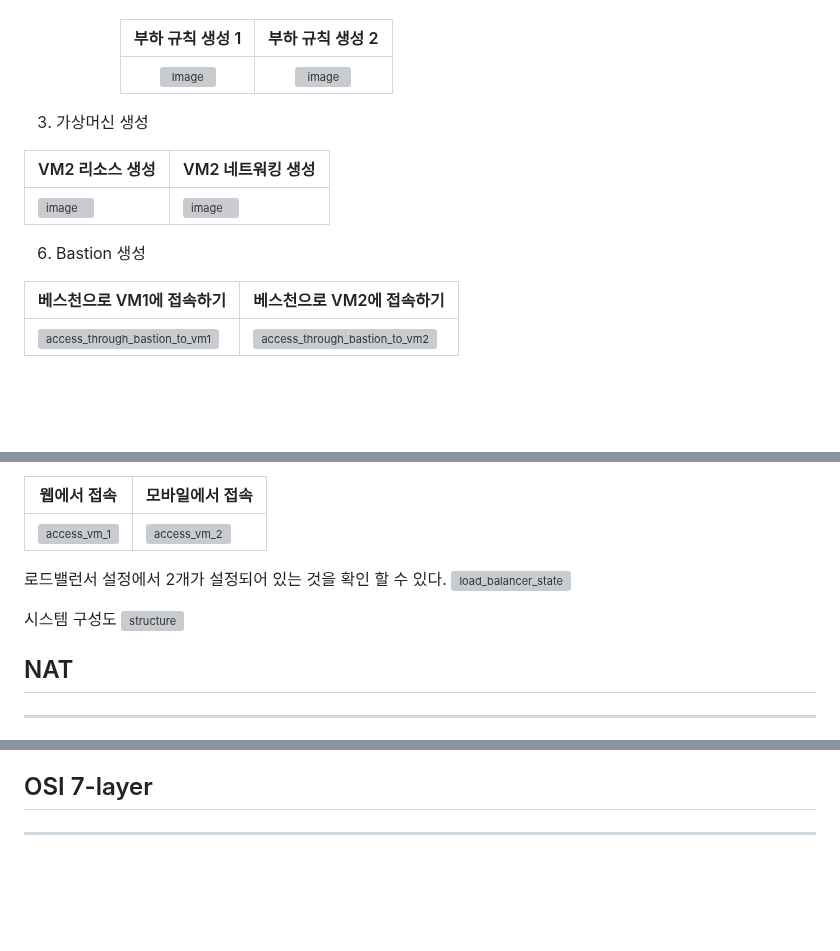
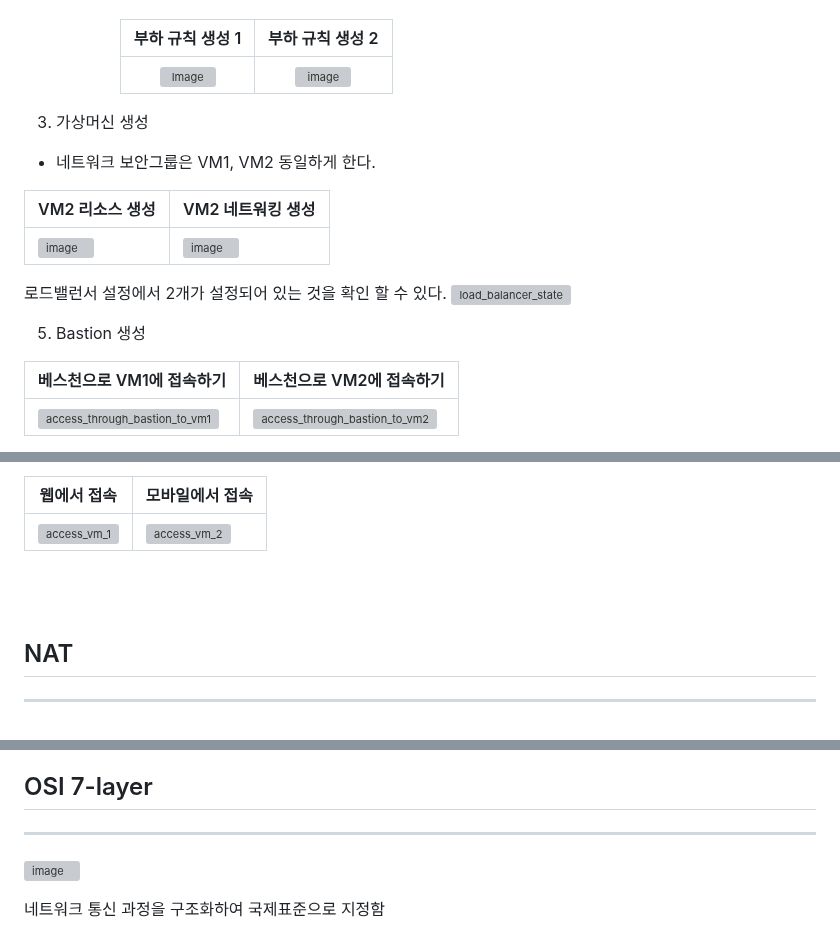
Before and after one commit to parkie0517/SKT-FLYAI-Archiving, a Markdown page: Week_06/Day3/Afternoon.md, 3 parts joined by grey strips. Rendered like a GitHub page; blank space fills up the shorter version; grey boxes are pictures that could not be loaded.

```diff
--- a/Week_06/Day3/Afternoon.md
+++ b/Week_06/Day3/Afternoon.md
@@ -30,13 +37,19 @@
 
 4. 가상머신 생성
 
+- 네트워크 보안그룹은 VM1, VM2 동일하게 한다.
+
 | VM2 리소스 생성 | VM2 네트워킹 생성 |
 |----------|-----------|
 |![image](https://user-images.githubusercontent.com/4527194/214747302-e6feea71-3005-4dcf-ad29-8f3bb652c45d.png)|![image](https://user-images.githubusercontent.com/4527194/214747337-c9ccb8ac-5e37-4eb3-9da8-be11864dc87c.png)|
 
 
 
-6. Bastion 생성
+로드밸런서 설정에서 2개가 설정되어 있는 것을 확인 할 수 있다.
+![load_balancer_state](https://user-images.githubusercontent.com/4527194/214746238-5a8ab937-6c15-439b-a7ed-346030b1a960.png)
+
+
+5. Bastion 생성
 
 
 | 베스천으로 VM1에 접속하기 | 베스천으로 VM2에 접속하기 |
@@ -69,14 +92,8 @@ Public IP로 접속해보기
 |-----|-----|
 |![access_vm_1](https://user-images.githubusercontent.com/4527194/214747020-fb9eccf6-7676-414a-91b6-b0a7739fedae.png)|![access_vm_2](https://user-images.githubusercontent.com/4527194/214747050-3a37d1e7-2431-4321-a6c8-fda10d51265d.png)|
 
-
-
-로드밸런서 설정에서 2개가 설정되어 있는 것을 확인 할 수 있다.
-![load_balancer_state](https://user-images.githubusercontent.com/4527194/214746238-5a8ab937-6c15-439b-a7ed-346030b1a960.png)
-
-시스템 구성도
-![structure](https://user-images.githubusercontent.com/4527194/214746442-537ce313-c6c8-4d28-b90d-671394590830.png)
-
+<br>
+<br>
 
 ## NAT
 
@@ -94,3 +113,7 @@ IP 패킷의 포트와 Source, Destination의 IP 주소등을 재기록하여
 ## OSI 7-layer
 
 ---
+
+![image](https://user-images.githubusercontent.com/4527194/214781840-1412b553-eeaf-475e-914f-98189b59b429.png)
+
+네트워크 통신 과정을 구조화하여 국제표준으로 지정함
```
Also changed, not shown: other parts of Week_06/Day3/Afternoon.md (+20 -1 lines).
